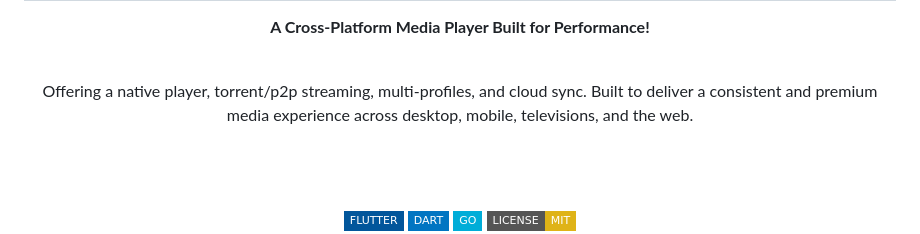
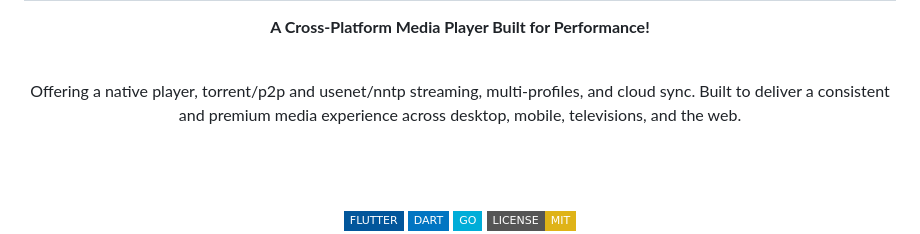
Before and after one commit to TheVolecitor/Telita, a Markdown page: README.md, the part around the change. GitHub-like rendering; badges without logos.

Commit message:
Update README with usenet/nntp streaming feature

```diff
--- a/README.md
+++ b/README.md
@@ -7,7 +7,7 @@
   <b>A Cross-Platform Media Player Built for Performance!</b>
   <br/><br/>
 
-  Offering a native player, torrent/p2p streaming, multi-profiles, and cloud sync. Built to deliver a consistent and premium media experience across desktop, mobile, televisions, and the web.
+  Offering a native player, torrent/p2p and usenet/nntp streaming, multi-profiles, and cloud sync. Built to deliver a consistent and premium media experience across desktop, mobile, televisions, and the web.
 
   <br/><br/>
 
```
